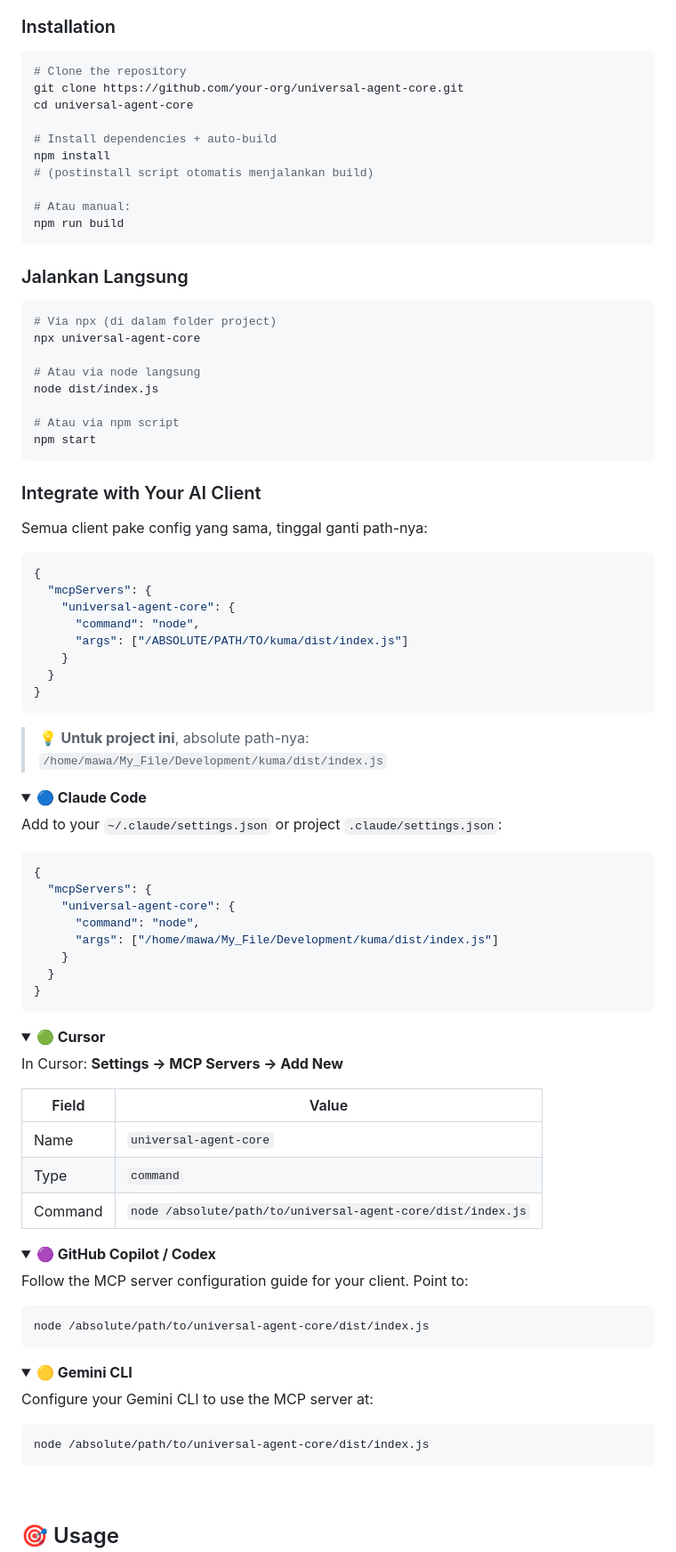
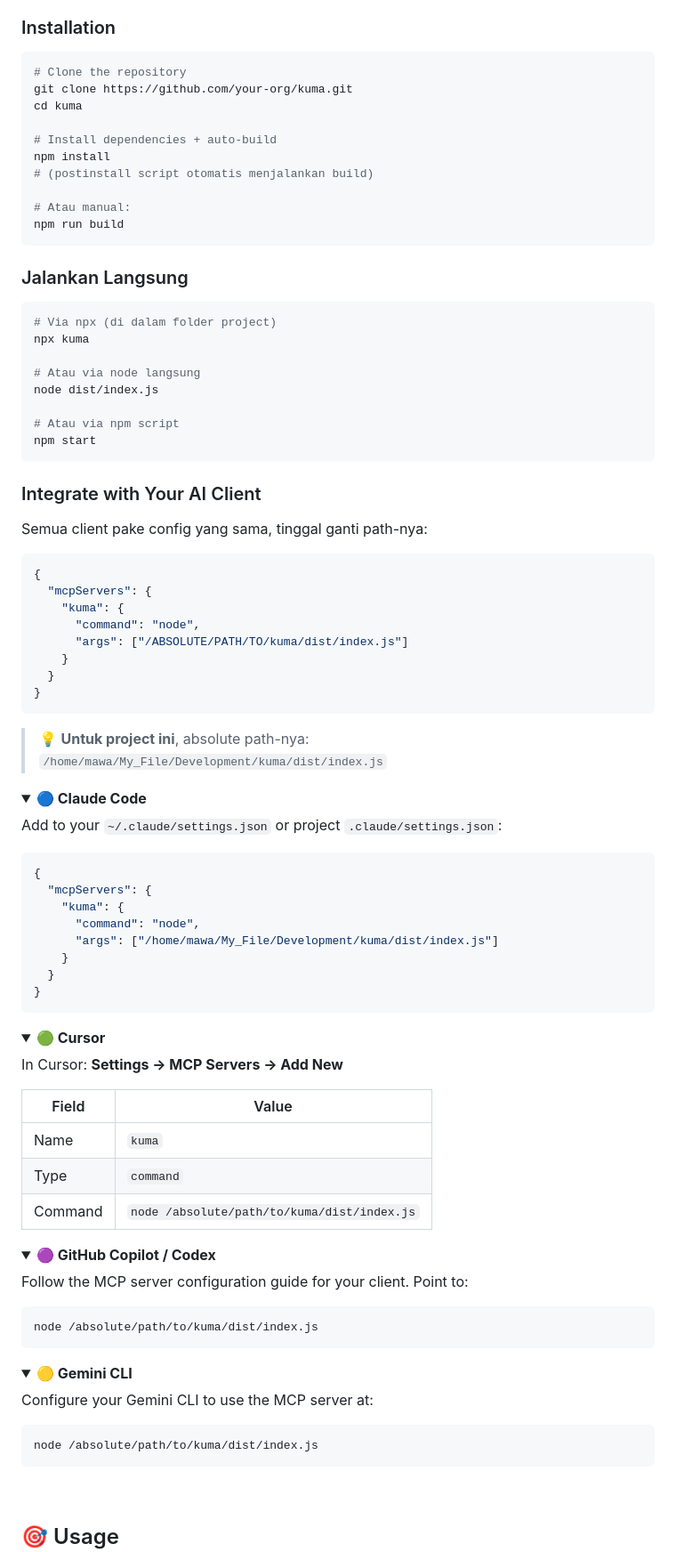
Before and after one commit to plumpslabs/kuma, a Markdown page: README.md, the part around one of its changes. Shown at 89% size. GitHub-like rendering; folded sections open.

````diff
--- a/README.md
+++ b/README.md
@@ -75,8 +77,8 @@ Universal Agent Core provides **10 specialized tools** that turn any AI coding a
 
 ```bash
 # Clone the repository
-git clone https://github.com/your-org/universal-agent-core.git
-cd universal-agent-core
+git clone https://github.com/your-org/kuma.git
+cd kuma
 
 # Install dependencies + auto-build
 npm install
@@ -90,7 +92,7 @@ npm run build
 
 ```bash
 # Via npx (di dalam folder project)
-npx universal-agent-core
+npx kuma
 
 # Atau via node langsung
 node dist/index.js
@@ -106,7 +108,7 @@ Semua client pake config yang sama, tinggal ganti path-nya:
 ```json
 {
   "mcpServers": {
-    "universal-agent-core": {
+    "kuma": {
       "command": "node",
       "args": ["/ABSOLUTE/PATH/TO/kuma/dist/index.js"]
     }
@@ -125,7 +127,7 @@ Add to your `~/.claude/settings.json` or project `.claude/settings.json`:
 ```json
 {
   "mcpServers": {
-    "universal-agent-core": {
+    "kuma": {
       "command": "node",
       "args": ["/home/mawa/My_File/Development/kuma/dist/index.js"]
     }
@@ -141,9 +143,9 @@ In Cursor: **Settings → MCP Servers → Add New**
 
 | Field | Value |
 |-------|-------|
-| Name | `universal-agent-core` |
+| Name | `kuma` |
 | Type | `command` |
-| Command | `node /absolute/path/to/universal-agent-core/dist/index.js` |
+| Command | `node /absolute/path/to/kuma/dist/index.js` |
 </details>
 
 <details>
@@ -152,7 +154,7 @@ In Cursor: **Settings → MCP Servers → Add New**
 Follow the MCP server configuration guide for your client. Point to:
 
 ```bash
-node /absolute/path/to/universal-agent-core/dist/index.js
+node /absolute/path/to/kuma/dist/index.js
 ```
 </details>
 
@@ -162,7 +164,7 @@ node /absolute/path/to/universal-agent-core/dist/index.js
 Configure your Gemini CLI to use the MCP server at:
 
 ```bash
-node /absolute/path/to/universal-agent-core/dist/index.js
+node /absolute/path/to/kuma/dist/index.js
 ```
 </details>
 
````
Also changed, not shown: other parts of README.md (+12 -10 lines), BLUEPRINT-FINAL-v4.0-ULTRA-ROBUST.md (+2 -2 lines), public/kuma.png (added), 4 other files.
